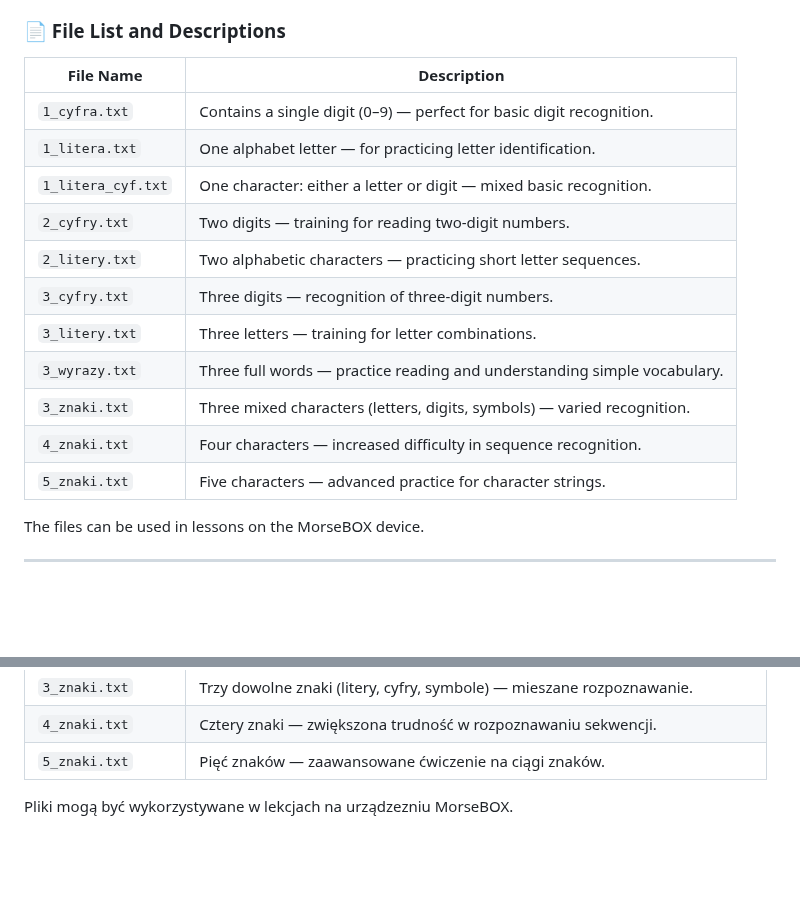
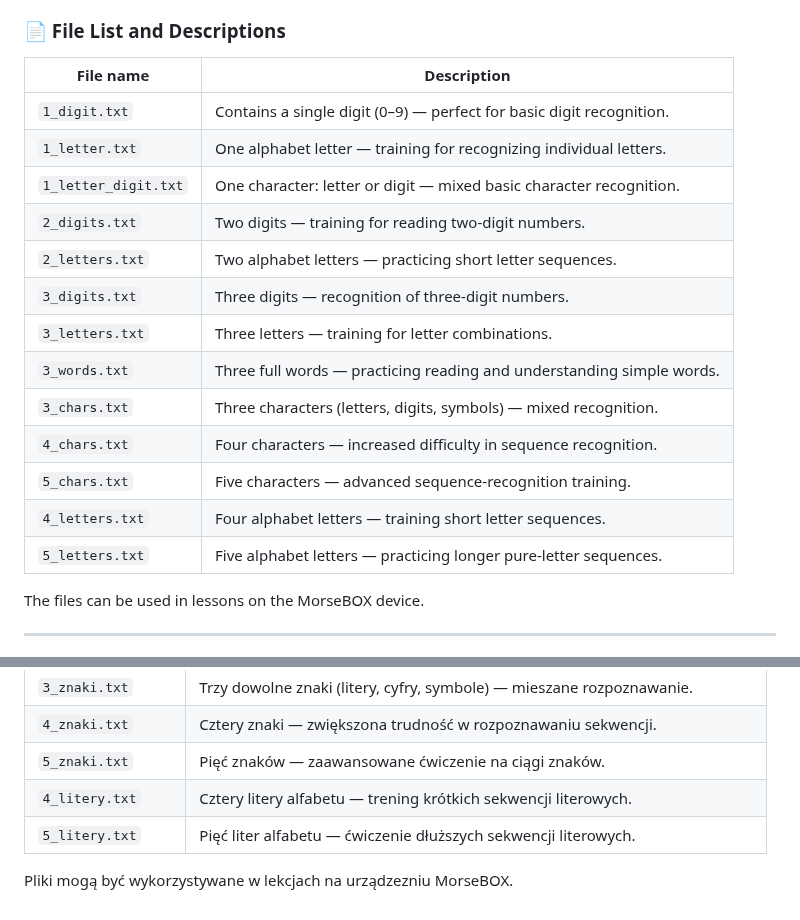
Before and after one commit to sq1ksm/morsebox-adif, a Markdown page: SD/README.md, 2 parts joined by grey strips. Rendered like a GitHub page; blank space fills up the shorter version.

Commit message:
Revise file names and descriptions in README
Updated file list and descriptions for character recognition practice.

```diff
--- a/SD/README.md
+++ b/SD/README.md
@@ -9,19 +9,21 @@ This folder contains a set of text files used for practicing character, digit, a
 
 ### 📄 File List and Descriptions
 
-| File Name            | Description                                                             |
-|----------------------|-------------------------------------------------------------------------|
-| `1_cyfra.txt`        | Contains a single digit (0–9) — perfect for basic digit recognition.     |
-| `1_litera.txt`       | One alphabet letter — for practicing letter identification.              |
-| `1_litera_cyf.txt`   | One character: either a letter or digit — mixed basic recognition.       |
-| `2_cyfry.txt`        | Two digits — training for reading two-digit numbers.                     |
-| `2_litery.txt`       | Two alphabetic characters — practicing short letter sequences.           |
-| `3_cyfry.txt`        | Three digits — recognition of three-digit numbers.                       |
-| `3_litery.txt`       | Three letters — training for letter combinations.                        |
-| `3_wyrazy.txt`       | Three full words — practice reading and understanding simple vocabulary. |
-| `3_znaki.txt`        | Three mixed characters (letters, digits, symbols) — varied recognition.  |
-| `4_znaki.txt`        | Four characters — increased difficulty in sequence recognition.          |
-| `5_znaki.txt`        | Five characters — advanced practice for character strings.               |
+| File name           | Description                                                             |
+|---------------------|-------------------------------------------------------------------------|
+| `1_digit.txt`        | Contains a single digit (0–9) — perfect for basic digit recognition.     |
+| `1_letter.txt`       | One alphabet letter — training for recognizing individual letters.       |
+| `1_letter_digit.txt` | One character: letter or digit — mixed basic character recognition.      |
+| `2_digits.txt`       | Two digits — training for reading two‑digit numbers.                     |
+| `2_letters.txt`      | Two alphabet letters — practicing short letter sequences.                |
+| `3_digits.txt`       | Three digits — recognition of three‑digit numbers.                       |
+| `3_letters.txt`      | Three letters — training for letter combinations.                        |
+| `3_words.txt`        | Three full words — practicing reading and understanding simple words.    |
+| `3_chars.txt`        | Three characters (letters, digits, symbols) — mixed recognition.         |
+| `4_chars.txt`        | Four characters — increased difficulty in sequence recognition.          |
+| `5_chars.txt`        | Five characters — advanced sequence‑recognition training.                |
+| `4_letters.txt`      | Four alphabet letters — training short letter sequences.                 |
+| `5_letters.txt`      | Five alphabet letters — practicing longer pure‑letter sequences.         |
 
 The files can be used in lessons on the MorseBOX device.
 
@@ -47,5 +49,7 @@ Ten katalog zawiera zestaw plików tekstowych wykorzystywanych do nauki rozpozna
 | `3_znaki.txt`        | Trzy dowolne znaki (litery, cyfry, symbole) — mieszane rozpoznawanie. |
 | `4_znaki.txt`        | Cztery znaki — zwiększona trudność w rozpoznawaniu sekwencji.         |
 | `5_znaki.txt`        | Pięć znaków — zaawansowane ćwiczenie na ciągi znaków.                 |
+| `4_litery.txt`       | Cztery litery alfabetu — trening krótkich sekwencji literowych.       |
+| `5_litery.txt`       | Pięć liter alfabetu — ćwiczenie dłuższych sekwencji literowych.       |
 
 Pliki mogą być wykorzystywane w lekcjach na urządzezniu MorseBOX.
```
